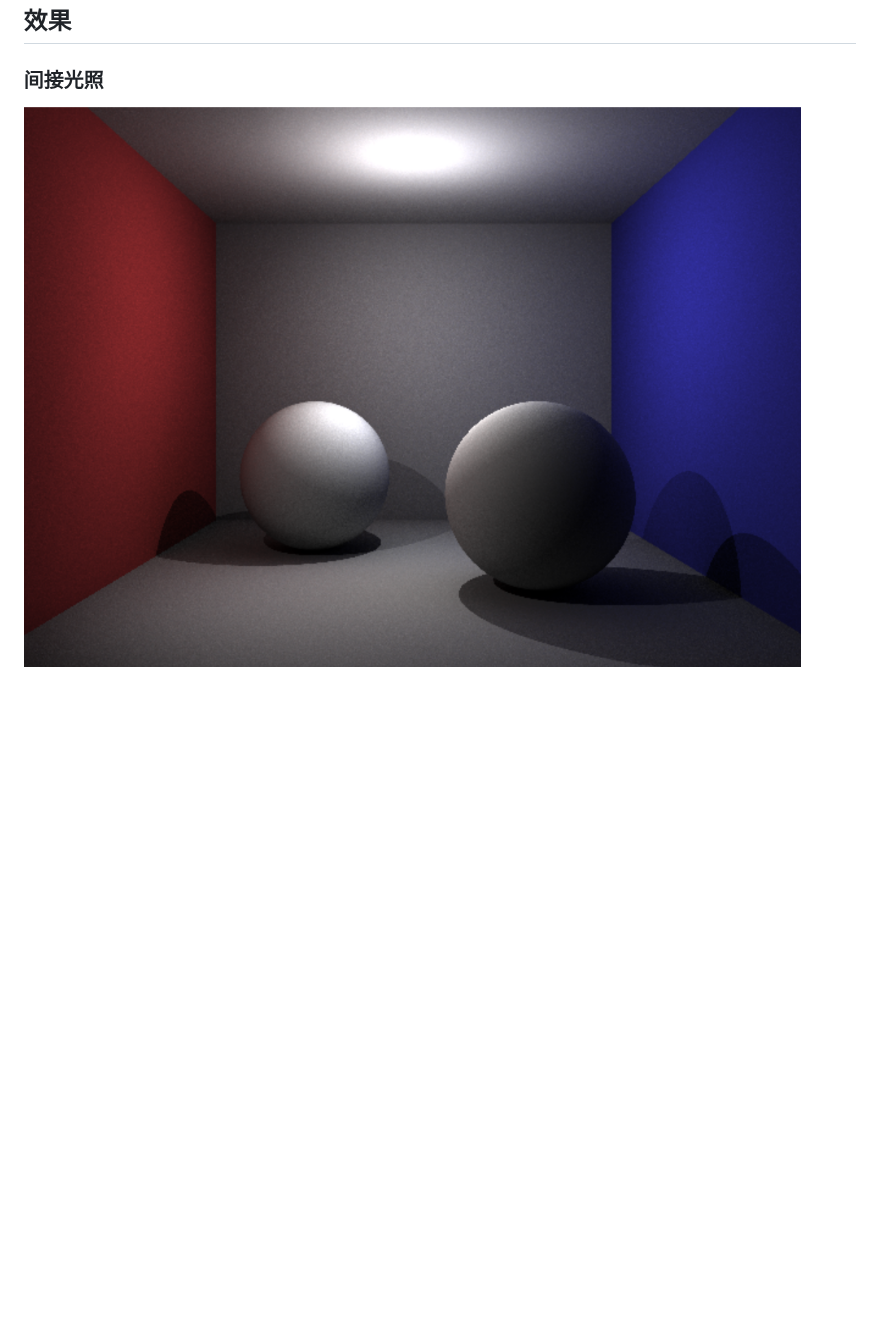
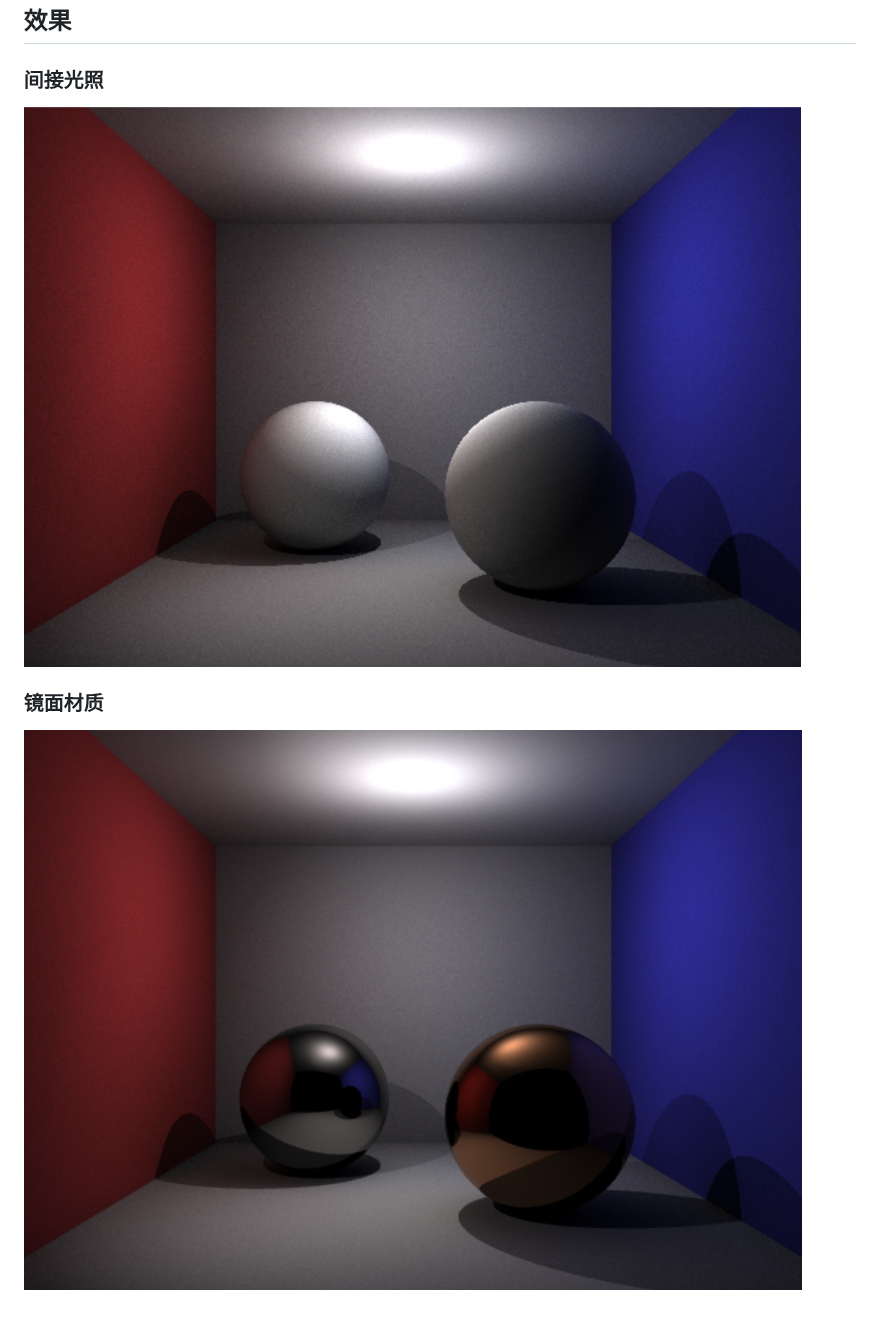
Before and after one commit to 2021112514/cg-learning-offlline-renderer-, a Markdown page: README.md, the part around the change. GitHub-like rendering; pictures changed too: assets/scene10.png (added); blank space fills up the shorter version.

Commit message:
feat: 镜面材质（对应教程第十讲）

````diff
--- a/README.md
+++ b/README.md
@@ -9,4 +9,6 @@ python -m run --scene '<scene>' --config '<config>'
 ```
 ## 效果
 ### 间接光照
-![alt text](./assets/scene09.png)
+![](./assets/scene09.png)
+### 镜面材质
+![](./assets/scene10.png)
````
Also changed, not shown: 10 other files.
